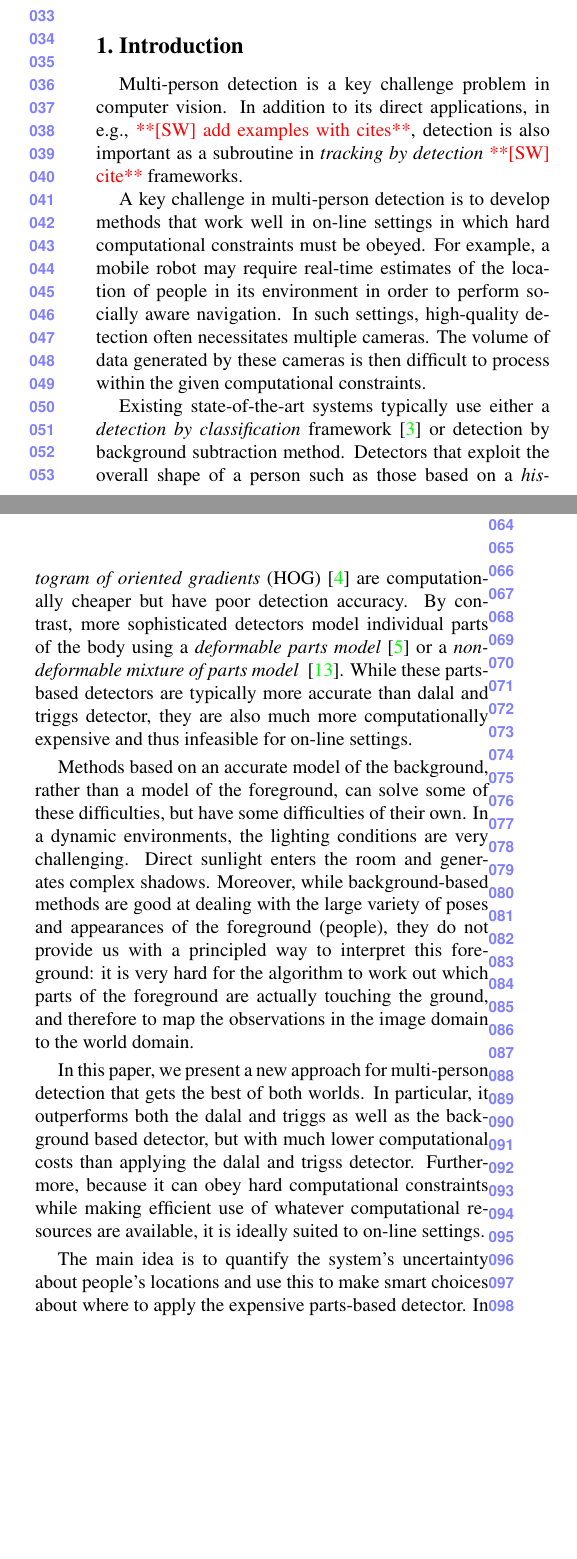
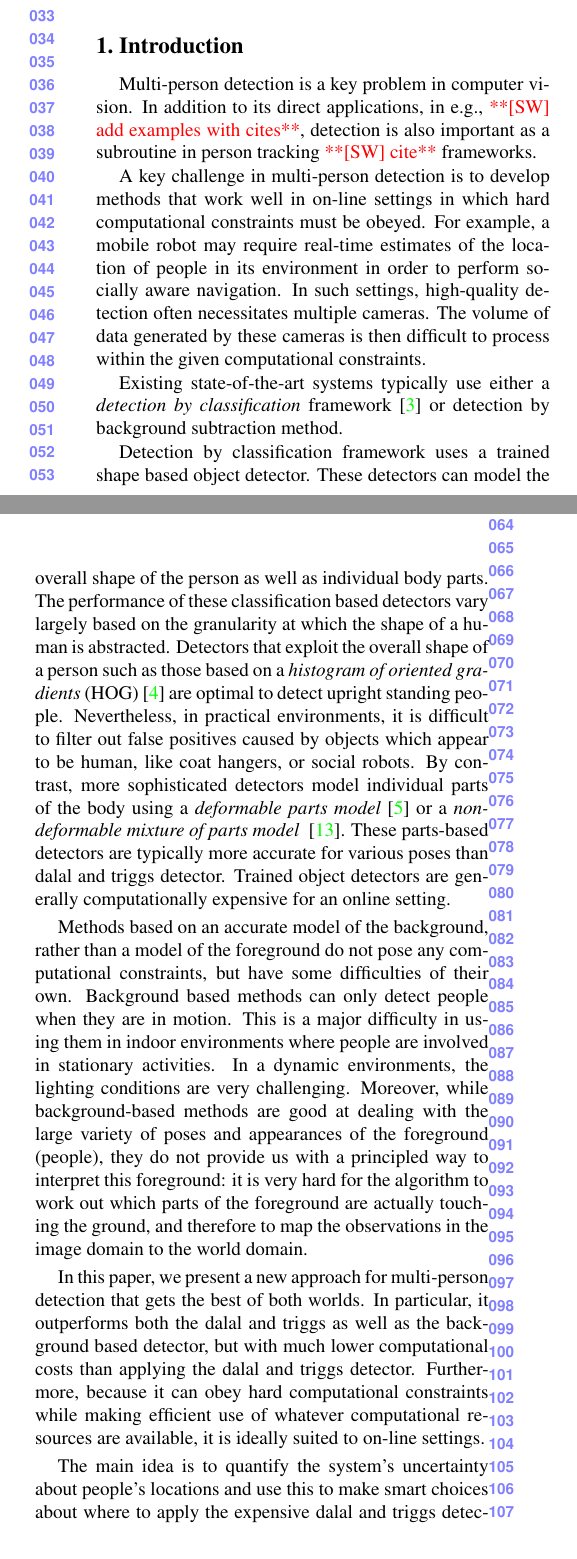
Before and after one commit to illus10nist/ducking-octo-cyril, a LaTeX paper (Hard_real_time_detection.tex): two parts of the columns of page 1 of 7, joined at a grey line, cut so that both start at the same text, the shorter picture padded with empty space. Compiled offline with pdfLaTeX.

Commit message:
Version - 1.0 (sunday - march 29th)

```diff
--- a/Hard_real_time_detection.tex
+++ b/Hard_real_time_detection.tex
@@ -12,6 +12,8 @@
 \usepackage{cite}
 
 \long\def\sw#1{\textcolor{red}{**[SW] #1**}}
+\long\def\ge#1{\textcolor{green}{**[GE] #1**}}
+\long\def\dv#1{\textcolor{blue}{**[DV] #1**}}
 
 \newcommand{\obs}{\mathbf{O}}
 \newcommand{\state}{\mathbf{X}}
@@ -74,17 +76,20 @@ Trained object detectors are an important component of tracking by detection sys
 
 %%%%%%%%% BODY TEXT
 \section{Introduction}
-Multi-person detection is a key challenge problem in computer vision.  In addition to its direct applications, in e.g., \sw{add examples with cites}, detection is also important as a subroutine in \emph{tracking by detection} \sw{cite} frameworks.
+Multi-person detection is a key problem in computer vision.  In addition to its direct applications, in e.g., \sw{add examples with cites}, detection is also important as a subroutine in person tracking \sw{cite} frameworks.
 
 A key challenge in multi-person detection is to develop methods that work well in on-line settings in which hard computational constraints must be obeyed. For example, a mobile robot may require real-time  estimates of the location of people in its environment in order to perform socially aware navigation.  In such settings, high-quality detection often necessitates multiple cameras.  The volume of data generated by these cameras is then difficult to process within the given computational constraints.
 
 Existing state-of-the-art systems typically use either a \emph{detection by classification} framework~\cite{Pami-11} or detection by background subtraction method.
- Detectors that exploit the overall shape of a person such as those based on a \emph{histogram of oriented gradients} (HOG)~\cite{dalaltriggs} are computationally cheaper  but have poor detection accuracy.  By contrast, more sophisticated detectors model individual parts of the body using a \emph{deformable parts model} \cite{DPM} or a \emph{non-deformable mixture of parts model} ~\cite{partsDeva}. While these parts-based detectors are typically more accurate than dalal and triggs detector, they are also much more computationally expensive and thus infeasible for on-line settings.
 
-Methods based on an accurate model of the background, rather than a model of the foreground, can solve some of these difficulties, but have some difficulties of their own. In a dynamic environments, the lighting conditions are very challenging.  Direct sunlight enters the room and generates complex shadows. Moreover, while background-based methods are good at dealing with the large variety of poses and appearances of the foreground (people), they do not provide us with a principled way to interpret this foreground: it is very hard for the algorithm to work out which parts of the foreground are actually touching the ground, and therefore to map the observations in the image domain to the world domain.
+Detection by classification framework uses a trained shape based object detector. These detectors can model the overall shape of the person as well as individual body parts. The performance of these classification based detectors vary largely based on the granularity at which the shape of a human is abstracted.
+Detectors that exploit the overall shape of a person such as those based on a \emph{histogram of oriented gradients} (HOG)~\cite{dalaltriggs} are optimal to detect upright standing people.
+Nevertheless, in practical environments, it is difficult to filter out false positives caused by objects which appear to be human, like coat hangers, or social robots. By contrast, more sophisticated detectors model individual parts of the body using a \emph{deformable parts model} \cite{DPM} or a \emph{non-deformable mixture of parts model} ~\cite{partsDeva}.
+These parts-based detectors are typically more accurate for various poses than dalal and triggs detector. Trained object detectors are generally computationally expensive for an online setting.
 
+Methods based on an accurate model of the background, rather than a model of the foreground do not pose any computational constraints, but have some difficulties of their own. Background based methods can only detect people when they are in motion. This is a major difficulty in using them in indoor environments where people are involved in stationary activities. In a dynamic environments, the lighting conditions are very challenging. Moreover, while background-based methods are good at dealing with the large variety of poses and appearances of the foreground (people), they do not provide us with a principled way to interpret this foreground: it is very hard for the algorithm to work out which parts of the foreground are actually touching the ground, and therefore to map the observations in the image domain to the world domain.
 
+In this paper, we present a new approach for multi-person detection that gets the best of both worlds.  In particular, it outperforms both the dalal and triggs as well as the background based detector, but with much lower computational costs than applying the dalal and triggs detector.  Furthermore, because it can obey hard computational constraints while making efficient use of whatever computational resources are available, it is ideally suited to on-line settings.
 
-In this paper, we present a new approach for multi-person detection that gets the best of both worlds.  In particular, it outperforms both the dalal and triggs as well as the background based detector, but with much lower computational costs than applying the dalal and trigss detector.  Furthermore, because it can obey hard computational constraints while making efficient use of whatever computational resources are available, it is ideally suited to on-line settings.
+The main idea is to quantify the system's uncertainty about people's locations and use this to make smart choices about where to apply the expensive dalal and triggs detector.  In the off-line phase, we learn observation functions for each detector that estimate the probability of detection given people's true locations.  In the on-line phase, we apply the background based detector to all the images collected by the cameras and, using its observation function, compute a posterior distribution over people's locations.  Then, using this posterior and the observation function for the dalal and triggs detector, we select a subset of the windows in all the images that are estimated to maximize \emph{information gain}.  We then apply the dalal and triggs detector only to this subset and use the resulting detections to compute a second posterior, from which final predictions about people's locations can be made.  By making smart choices about where to apply the expensive dalal and triggs detector, this method can achieve high accuracy at much lower computational cost.  In adddition, since it works with window subsets of any size, it can easily be tuned to meet hard computational constraints.
 
-The main idea is to quantify the system's uncertainty about people's locations and use this to make smart choices about where to apply the expensive parts-based detector.  In the off-line phase, we learn observation functions for each detector that estimate the probability of detection given people's true locations.  In the on-line phase, we apply the HOG-based detector to all the images collected by the cameras and, using its observation function, compute a posterior distribution over people's locations.  Then, using this posterior and the parts-based detector's observation function, we select a subset of the windows in all the images that are estimated to maximize \emph{information gain}.  We then apply the parts-based detector only to this subset and use the resulting detections to compute a second posterior, from which final predictions about people's locations can be made.  By making smart choices about where to apply the expensive parts-based detector, this method can achieve high accuracy at much lower computational cost.  In adddition, since it works with window subsets of any size, it can easily be tuned to meet hard computational constraints.
```
Also changed, not shown: Hard_real_time_detection.tex (71 more changed lines).
